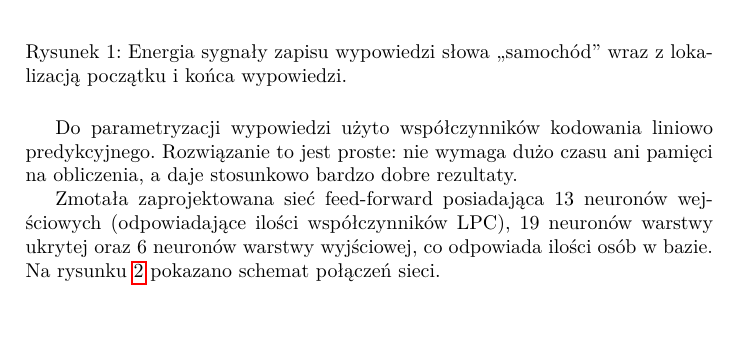
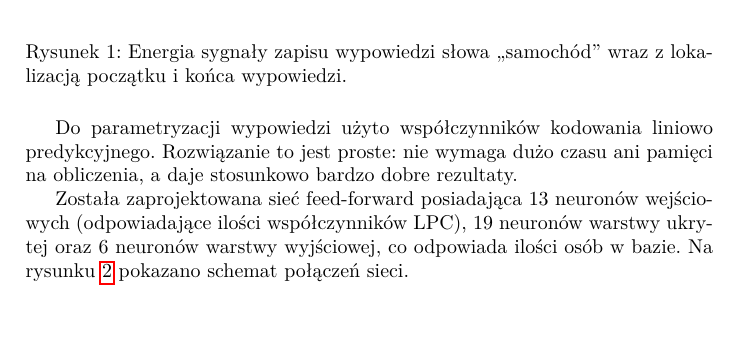
Before and after one commit to barthez/speaker-recognition-nn, a LaTeX document (doc/sprawozdanie.tex): part of page 2 of 7, cut so that both start at the same text. Compiled offline with pdfLaTeX.

Commit message:
Typo fix

```diff
--- a/doc/sprawozdanie.tex
+++ b/doc/sprawozdanie.tex
@@ -80,7 +80,7 @@ Do parametryzacji wypowiedzi użyto współczynników kodowania liniowo predykcy
 Rozwiązanie to jest proste: nie wymaga dużo czasu ani pamięci na obliczenia, a
 daje stosunkowo bardzo dobre rezultaty.
 
-Zmotała zaprojektowana sieć feed-forward posiadająca 13 neuronów wejściowych
+Została zaprojektowana sieć feed-forward posiadająca 13 neuronów wejściowych
 (odpowiadające ilości współczynników LPC), 19 neuronów warstwy ukrytej oraz 6
 neuronów warstwy wyjściowej, co odpowiada ilości osób w bazie. Na rysunku
 \ref{fig:network} pokazano schemat połączeń sieci.
```
